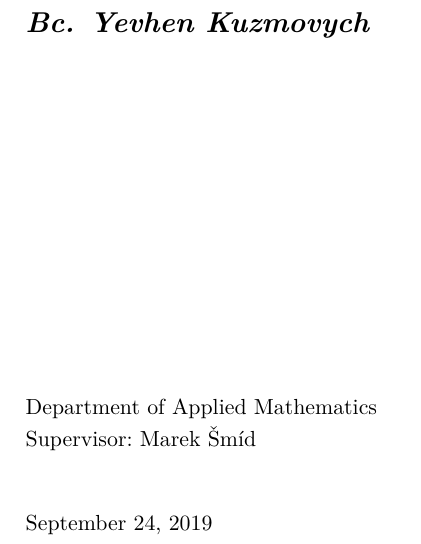
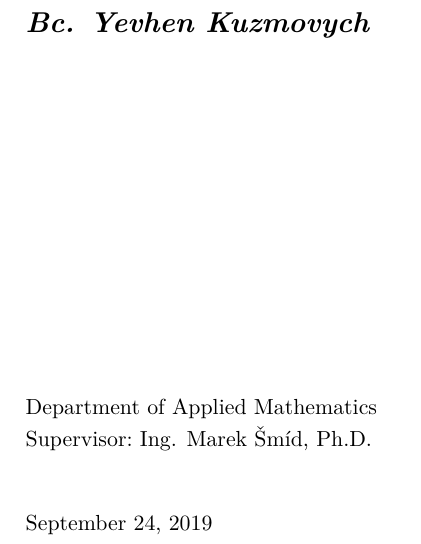
Before and after one commit to kuzmoyev/Masters-Thesis, a LaTeX thesis (MP_Kuzmovych_Yevhen_2019.tex): part of page 3 of 29, cut so that both start at the same text. Compiled offline with pdfLaTeX.

```diff
--- a/MP_Kuzmovych_Yevhen_2019.tex
+++ b/MP_Kuzmovych_Yevhen_2019.tex
@@ -21,7 +21,7 @@
 \authorFN{Kuzmovych} %author's surname
 \author{Yevhen Kuzmovych} %author's name without academic degrees
 \authorWithDegrees{Bc. Yevhen Kuzmovych} %author's name with academic degrees
-\supervisor{Marek Šmíd}
+\supervisor{Ing. Marek Šmíd, Ph.D.}
 \acknowledgements{THANKS (remove entirely in case you do not with to thank anyone)}
 \abstractEN{Summarize the contents and contribution of your work in a few sentences in English language.}
 \abstractCS{V n{\v e}kolika v{\v e}t{\' a}ch shr{\v n}te obsah a p{\v r}{\' i}nos t{\' e}to pr{\' a}ce v {\v c}esk{\' e}m jazyce.}
```
Also changed, not shown: README.md.
